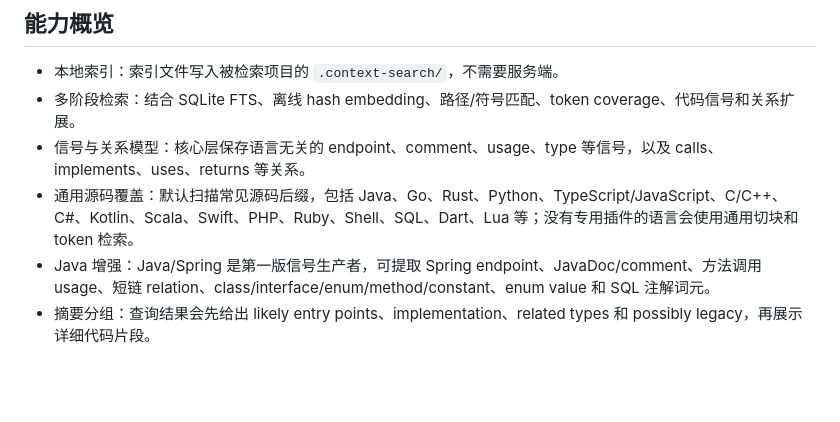
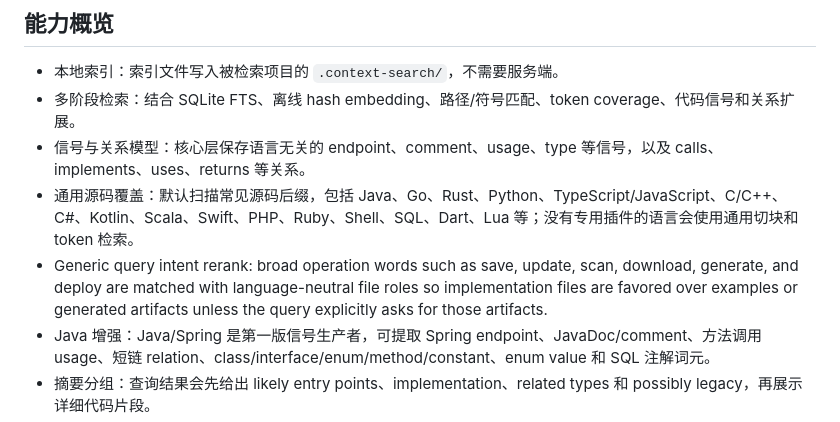
Before and after one commit to Flobby949/context-search-tool, a Markdown page: README.md, the part around the change. Drawn GitHub-style; blank space fills up the shorter version.

Commit message:
docs: describe generic query intent rerank

```diff
--- a/README.md
+++ b/README.md
@@ -10,6 +10,7 @@ Context Search Tool 是一个本地代码检索 CLI。它会在目标项目根
 - 多阶段检索：结合 SQLite FTS、离线 hash embedding、路径/符号匹配、token coverage、代码信号和关系扩展。
 - 信号与关系模型：核心层保存语言无关的 endpoint、comment、usage、type 等信号，以及 calls、implements、uses、returns 等关系。
 - 通用源码覆盖：默认扫描常见源码后缀，包括 Java、Go、Rust、Python、TypeScript/JavaScript、C/C++、C#、Kotlin、Scala、Swift、PHP、Ruby、Shell、SQL、Dart、Lua 等；没有专用插件的语言会使用通用切块和 token 检索。
+- Generic query intent rerank: broad operation words such as save, update, scan, download, generate, and deploy are matched with language-neutral file roles so implementation files are favored over examples or generated artifacts unless the query explicitly asks for those artifacts.
 - Java 增强：Java/Spring 是第一版信号生产者，可提取 Spring endpoint、JavaDoc/comment、方法调用 usage、短链 relation、class/interface/enum/method/constant、enum value 和 SQL 注解词元。
 - 摘要分组：查询结果会先给出 likely entry points、implementation、related types 和 possibly legacy，再展示详细代码片段。
 - 上下文输出：默认 Markdown，支持 JSON，支持扩大上下文行数和小文件全文返回。
```
